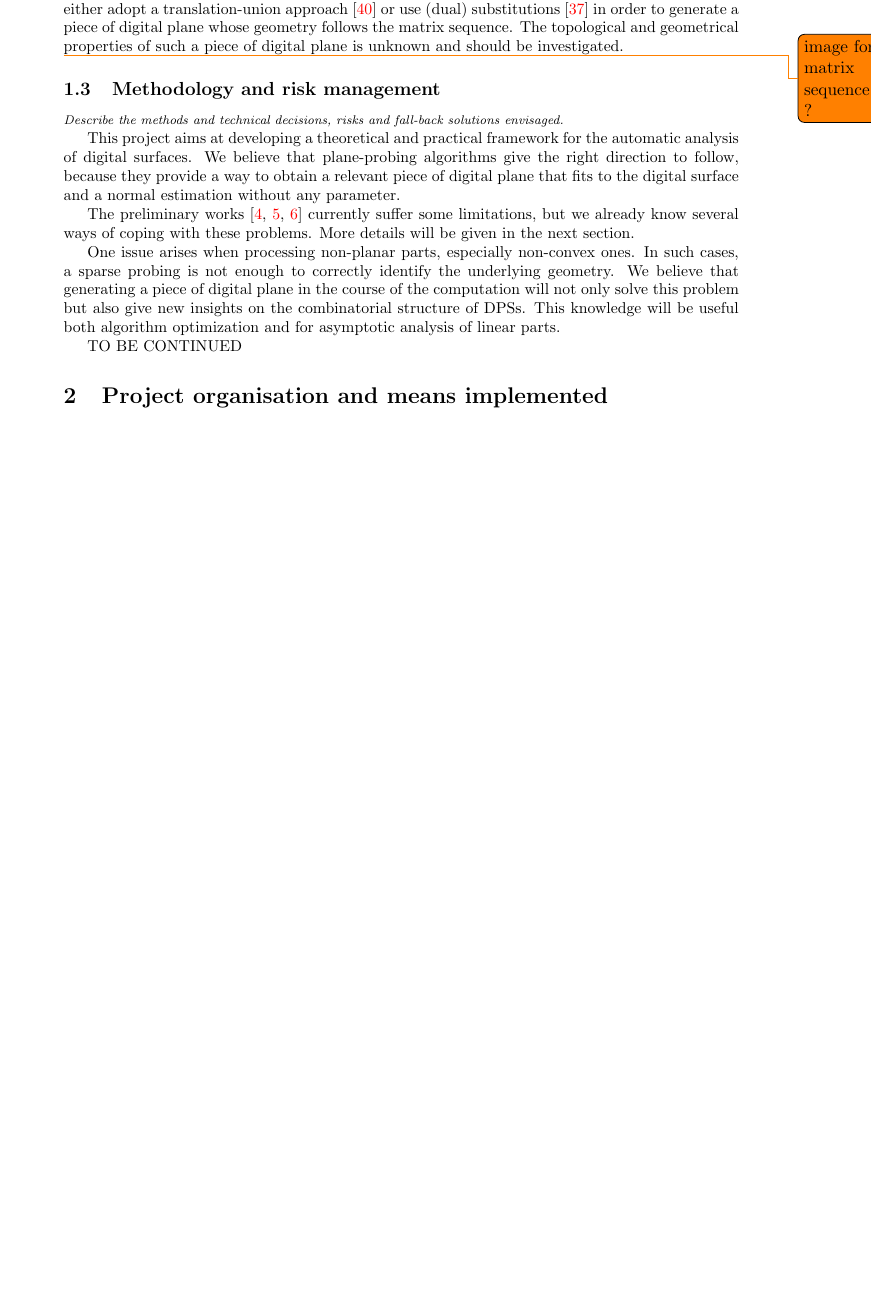
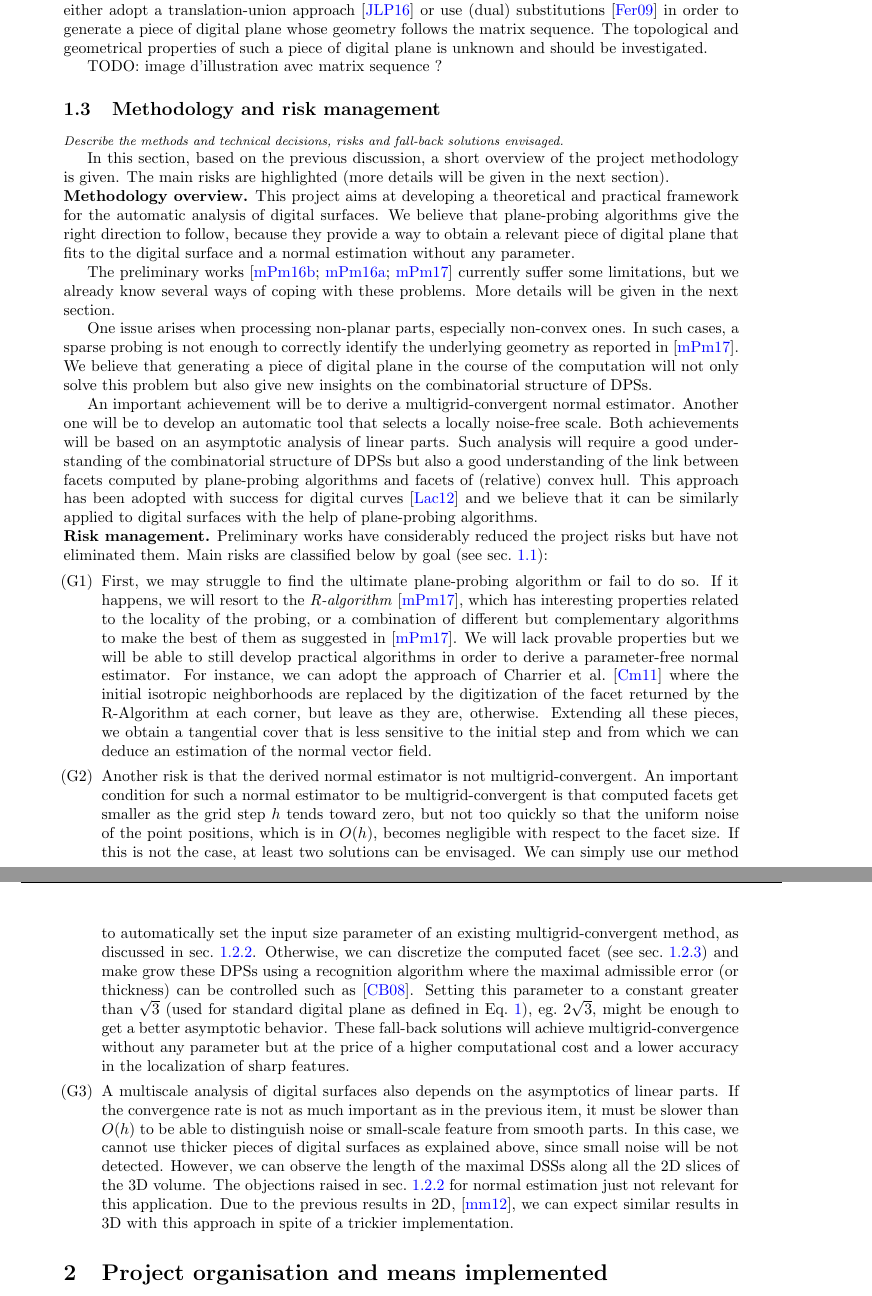
Before and after one commit to kerautret/digitalPlane, a LaTeX document (proposition/main.tex, which reads proposition/section1.tex): part of page 6 of 11 before the commit and two parts of pages 6 and 7 of 12 after it, the two joined at a grey line, cut so that both start at the same text, the shorter picture padded with empty space. Compiled offline with pdfLaTeX.

Commit message:
fin section 1 + bib

```diff
--- a/proposition/main.tex
+++ b/proposition/main.tex
@@ -8,14 +8,17 @@
 \usepackage{amsthm}
 
 %---------------------------------- refs ---------------------------
-\usepackage[backend=bibtex,sorting=none]{biblatex}
+\usepackage[backend=bibtex,citestyle=alphabetic,bibstyle=alphabetic]{biblatex}
+%citestyle=numeric => numero
+%citestyle=alphabetic => initiales des auteurs
+%citestyle=authoryear => tous les auteurs + annee
 \usepackage{multicol}
 \usepackage{hyperref}
 \hypersetup{
   colorlinks   = true, %Colours links instead of ugly boxes
   urlcolor     = blue, %Colour for external hyperlinks
   linkcolor    = blue, %Colour of internal links
-  citecolor   = red %Colour of citations
+  citecolor   = blue %Colour of citations
 }
 \usepackage[usenames, dvipsnames]{color}
 \newcommand{\TM}[1]{\textcolor{black}{\underline{#1}}} %team member in references
@@ -62,6 +65,8 @@
 %----------------------------------- math notation ----------------------
 \newtheorem{Definition}{Definition}
 \newcommand{\Eq}[1]{Eq.~\ref{#1}}
+\newcommand{\sect}[1]{sec.~\ref{#1}}
+
 \newcommand{\Z}{{\ensuremath\mathbb{Z}}}
 \newcommand{\R}{{\ensuremath\mathbb{R}}}
 \newcommand{\Dig}{{\ensuremath\mathtt{D}_h}}
--- a/proposition/section1.tex
+++ b/proposition/section1.tex
@@ -459,16 +466,21 @@ or use (dual) substitutions \cite{Fernique2009} in order to generate a piece
 of digital plane whose geometry follows the matrix sequence. The topological and geometrical
 properties of such a piece of digital plane is unknown and should be investigated.
 
-\todo{image for matrix sequence ?}
+TODO: image d'illustration avec matrix sequence ?
 
 %TODO points/tuiles ?
 
 
 \subsection{Methodology and risk management}
+\label{sec:methodo}
 
 \Comments{Describe the methods and technical decisions, risks and fall-back solutions envisaged.}
 
+In this section, based on the previous discussion, a short overview of
+the project methodology is given. The main risks are highlighted (more
+details will be given in the next section).
 
+\noindent\textbf{Methodology overview.}
 %plane-probing algorithms sont une bonne approche pour etre tangent, local, sans parametre,
 This project aims at developing a theoretical and practical framework for the automatic
 analysis of digital surfaces. We believe that plane-probing algorithms give the right
@@ -481,25 +493,75 @@ these problems. More details will be given in the next section.
 
 %substitution bonne approche pour generer un motif au cours de l'algorithme
 One issue arises when processing non-planar parts, especially non-convex ones.
-In such cases, a sparse probing is not enough to correctly identify the underlying geometry.
+In such cases, a sparse probing is not enough to correctly identify the underlying geometry
+as reported in \cite{LPRJMIV2017}.
 We believe that generating a piece of digital plane in the course of the computation will
 not only solve this problem but also give new insights on the combinatorial structure
-of DPSs. This knowledge will be useful both algorithm optimization and for asymptotic
-analysis of linear parts.
+of DPSs.
+%This knowledge will be useful for both algorithm optimization
+%and asymptotic analysis of linear parts.
 
 %lien avec env. conv. bonne approche pour preuve estimateur et analyse multi-echelle
-TO BE CONTINUED
+An important achievement will be to derive a multigrid-convergent normal estimator.
+Another one will be to develop an automatic tool that selects a locally noise-free scale.
+Both achievements will be based on an asymptotic analysis of linear parts. Such analysis
+will require a good understanding of the combinatorial structure of DPSs but also a
+good understanding of the link between facets computed by plane-probing algorithms and
+facets of (relative) convex hull. This approach has been adopted with success for digital
+curves \cite{Lachaud2012} and we believe that it can be similarly applied to digital
+surfaces with the help of plane-probing algorithms.
 
-
-%\Comments{Le risque est réduit par les travaux exploratoires des participants au projet.}
-
-%methodes:
-%
-
-%risques:
+\noindent\textbf{Risk management.}
+Preliminary works have considerably reduced the project risks but have not eliminated them.
+Main risks are classified below by goal (see \sect{sec:goals}):
+\begin{enumerate}
+  \item[(G1)]
 %algos pas parfaits: il en existe actuellement un
-%\Comments{Le risque est réduit par les travaux exploratoires des participants au projet.}
 %motif genere pas bons:
  %- on les genere apres coup en faisant une sorte de croissance de regions
  %- on traite les concavites avec un critere de separation
+First, we may struggle to find the ultimate plane-probing algorithm or fail to do so.
+If it happens, we will resort to the \emph{R-algorithm} \cite{LPRJMIV2017}, which
+has interesting properties related to the locality of the probing, or a combination
+of different but complementary algorithms to make the best of them as suggested in
+\cite{LPRJMIV2017}. We will lack provable properties but we will be able to still
+develop practical algorithms in order to derive a parameter-free normal estimator.
+%general approach
+For instance, we can adopt the approach of \citeauthor*{Charrier2011} \cite{Charrier2011}
+where the initial isotropic neighborhoods are replaced by the digitization of the facet
+returned by the R-Algorithm at each corner, but leave as they are, otherwise. Extending all
+these pieces, we obtain a tangential cover that is less sensitive to the initial step and
+from which we can deduce an estimation of the normal vector field.
+\item[(G2)]
 %l'estimateur n'est pas convergent: peu probable, mais si ça arrive c'est que les motifs sont trop petits, il ne grandisse pas assez vite par rapport au pas h, dans ce cas on agrandit le motif jusqu'à obtenir m surfels, ou on agrandit jusqu'à avoir une épaisseur <= h, ou on combine des motifs voisins.
+Another risk is that the derived normal estimator is not multigrid-convergent.
+An important condition for such a normal estimator to be multigrid-convergent
+is that computed facets get smaller as the grid step $h$ tends toward zero,
+but not too quickly so that the uniform noise of the point positions,
+which is in $O(h)$, becomes negligible with respect to the facet size.
+%% This may happen if the computed facets get smaller too quickly with respect to the grid step $h$,
+%% as $h$ tends toward zero, because the uniform noise in the position of the data points
+%% is not negligible before the facet size.
+If this is not the case, at least two solutions can be envisaged.
+We can simply use our method to automatically set the input size
+parameter of an existing multigrid-convergent method, as discussed in \sect{sec:estim:ds}.
+Otherwise, we can discretize the computed facet (see \sect{sec:dps}) and make grow these
+DPSs using a recognition algorithm where the maximal admissible error (or thickness) can
+be controlled such as \cite{Charrier2008}. Setting this parameter to a constant greater
+than $\sqrt{3}$ (used for standard digital plane as defined in \Eq{eq:plane}),
+\eg $2\sqrt{3}$, might be enough to get a better asymptotic behavior. These fall-back
+solutions will achieve multigrid-convergence without any parameter but at the price of
+a higher computational cost and a lower accuracy in the localization of sharp features.
+%citer these muhamad ?
+\item[(G3)]
+%multiscale analysis
+A multiscale analysis of digital surfaces also depends on the asymptotics of linear parts.
+If the convergence rate is not as much important as in the previous item, it must be slower
+than $O(h)$ to be able to distinguish noise or small-scale feature from smooth parts.
+In this case, we cannot use thicker pieces of digital surfaces as explained above, since
+small noise will be not detected. However, we can observe the length of the maximal DSSs
+along all the 2D slices of the 3D volume. The objections raised in \sect{sec:estim:ds} for
+normal estimation just not relevant for this application. Due to the previous results in 2D,
+\cite{Kerautret2012}, we can expect similar results in 3D with this approach in spite of a
+trickier implementation.
+\end{enumerate}
```
Also changed, not shown: proposition/mybibliography.bib (+33 -11 lines), proposition/main.tex (2 more changed lines), proposition/section1.tex (29 more changed lines).
